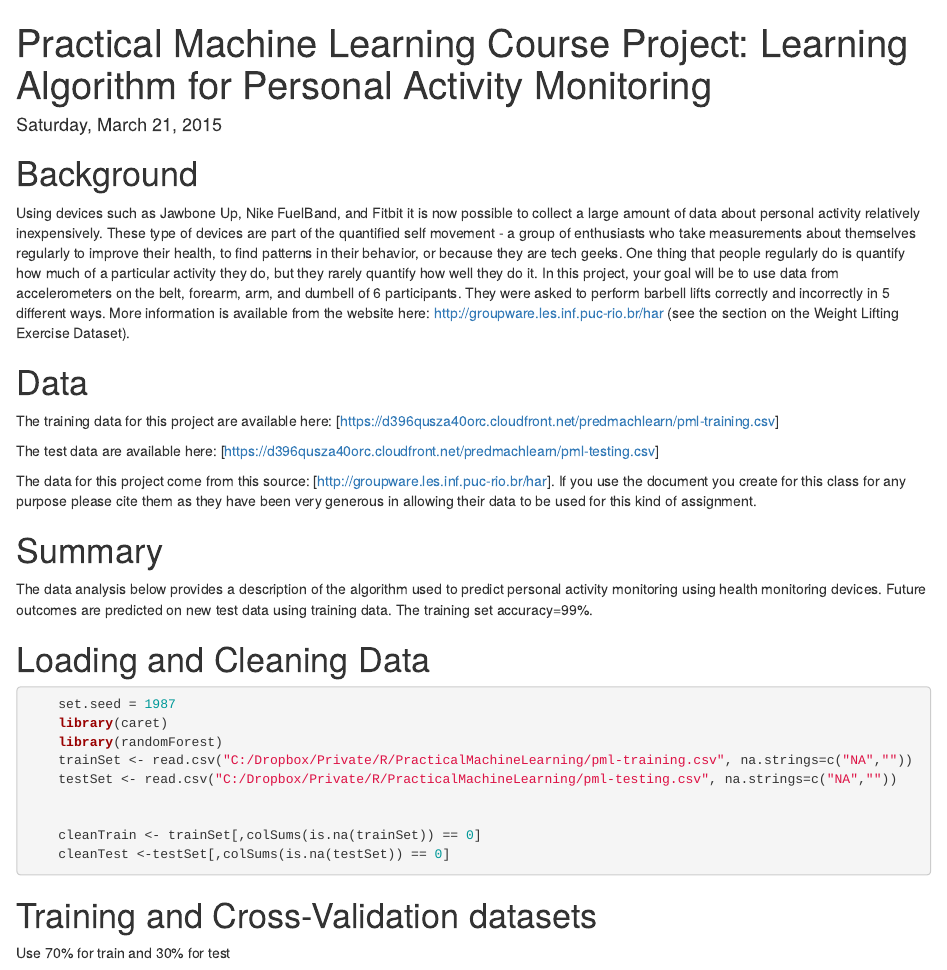
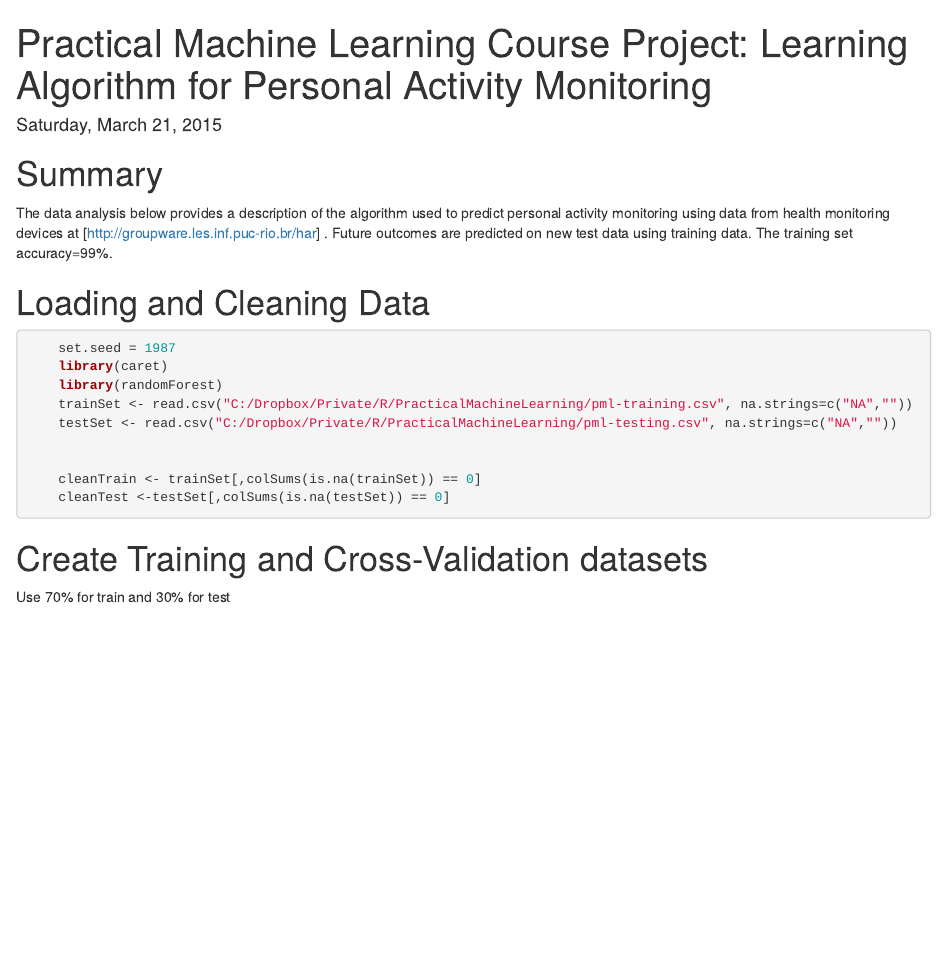
Before and after one commit to relentless1987/PML_Project, an R Markdown document (CourseProject.Rmd): the page in a window 1100 px wide, from its top. Rendered offline with R 4.5, knitr and Pandoc, with nearby package versions; the code chunks are not run, so their results and figures are left out.

Commit message:
update02

````diff
--- a/CourseProject.Rmd
+++ b/CourseProject.Rmd
@@ -3,19 +3,9 @@ title: "Practical Machine Learning Course Project:  Learning Algorithm for Perso
 date: "Saturday, March 21, 2015"
 output: html_document
 ---
-#   Background
-Using devices such as Jawbone Up, Nike FuelBand, and Fitbit it is now possible to collect a large amount of data about personal activity relatively inexpensively. These type of devices are part of the quantified self movement - a group of enthusiasts who take measurements about themselves regularly to improve their health, to find patterns in their behavior, or because they are tech geeks. One thing that people regularly do is quantify how much of a particular activity they do, but they rarely quantify how well they do it. In this project, your goal will be to use data from accelerometers on the belt, forearm, arm, and dumbell of 6 participants. They were asked to perform barbell lifts correctly and incorrectly in 5 different ways. More information is available from the website here: http://groupware.les.inf.puc-rio.br/har (see the section on the Weight Lifting Exercise Dataset).
-
-#   Data
-The training data for this project are available here: [https://d396qusza40orc.cloudfront.net/predmachlearn/pml-training.csv]
-
-The test data are available here: [https://d396qusza40orc.cloudfront.net/predmachlearn/pml-testing.csv]
-
-The data for this project come from this source: [http://groupware.les.inf.puc-rio.br/har]. If you use the document you create for this class for any purpose please cite them as they have been very generous in allowing their data to be used for this kind of assignment.
-
 #   Summary
 
-The data analysis below provides a description of the algorithm used to predict personal activity monitoring using health monitoring devices. Future outcomes are predicted on new test data using training data. The training set accuracy=99%.
+The data analysis below provides a description of the algorithm used to predict personal activity monitoring using data from health monitoring devices at [http://groupware.les.inf.puc-rio.br/har] . Future outcomes are predicted on new test data using training data. The training set accuracy=99%.
 
 #   Loading and Cleaning Data
 
@@ -31,7 +21,7 @@ The data analysis below provides a description of the algorithm used to predict
     cleanTest <-testSet[,colSums(is.na(testSet)) == 0]
 ```
 
-#   Training and Cross-Validation datasets
+#   Create Training and Cross-Validation datasets
 Use 70% for train and 30% for test
 
 ```{r}
````
Also changed, not shown: CourseProject.html, CourseProject.Rmd (2 more changed lines).
